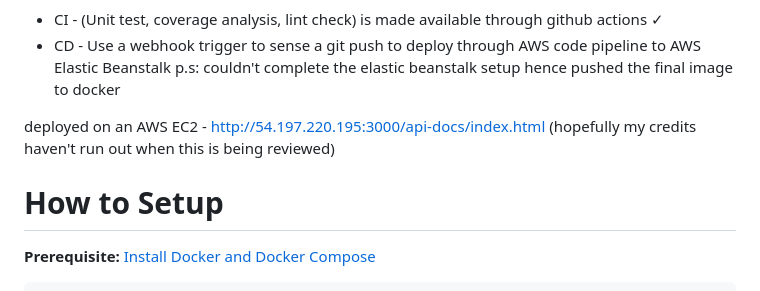
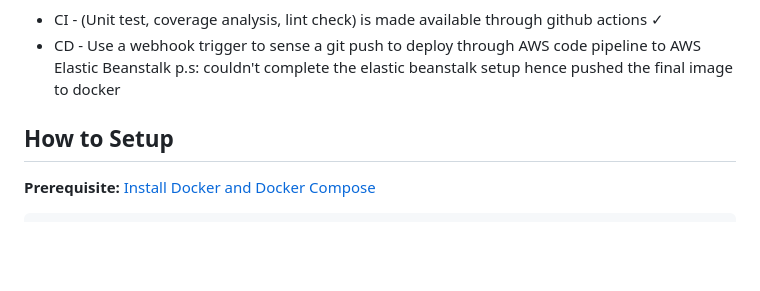
Before and after one commit to mcmuralishclint/hotel-merger, a Markdown page: README.md, the part around one of its changes. Drawn GitHub-style; blank space fills up the shorter version.

````diff
--- a/README.md
+++ b/README.md
@@ -41,9 +41,7 @@ curl --location --request GET 'http://localhost:3000/api/v1/hotels/search?type=i
 * CD - Use a webhook trigger to sense a git push to deploy through AWS code pipeline to AWS Elastic Beanstalk
 p.s: couldn't complete the elastic beanstalk setup hence pushed the final image to docker
 
-deployed on an AWS EC2 - http://54.197.220.195:3000/api-docs/index.html (hopefully my credits haven't run out when this is being reviewed)
-
-# How to Setup
+## How to Setup
 **Prerequisite:** [Install Docker and Docker Compose](https://docs.docker.com/compose/install/)
 
 ```
````
Also changed, not shown: other parts of README.md (+11 -11 lines).
